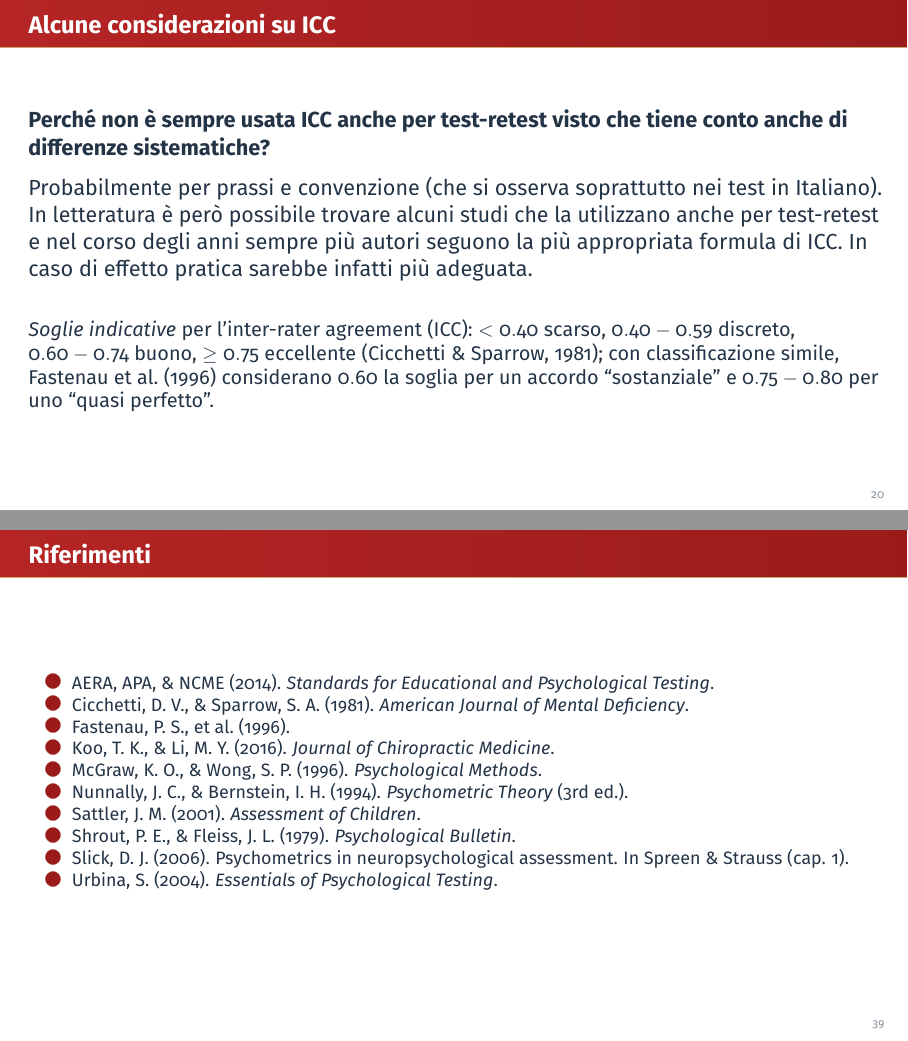
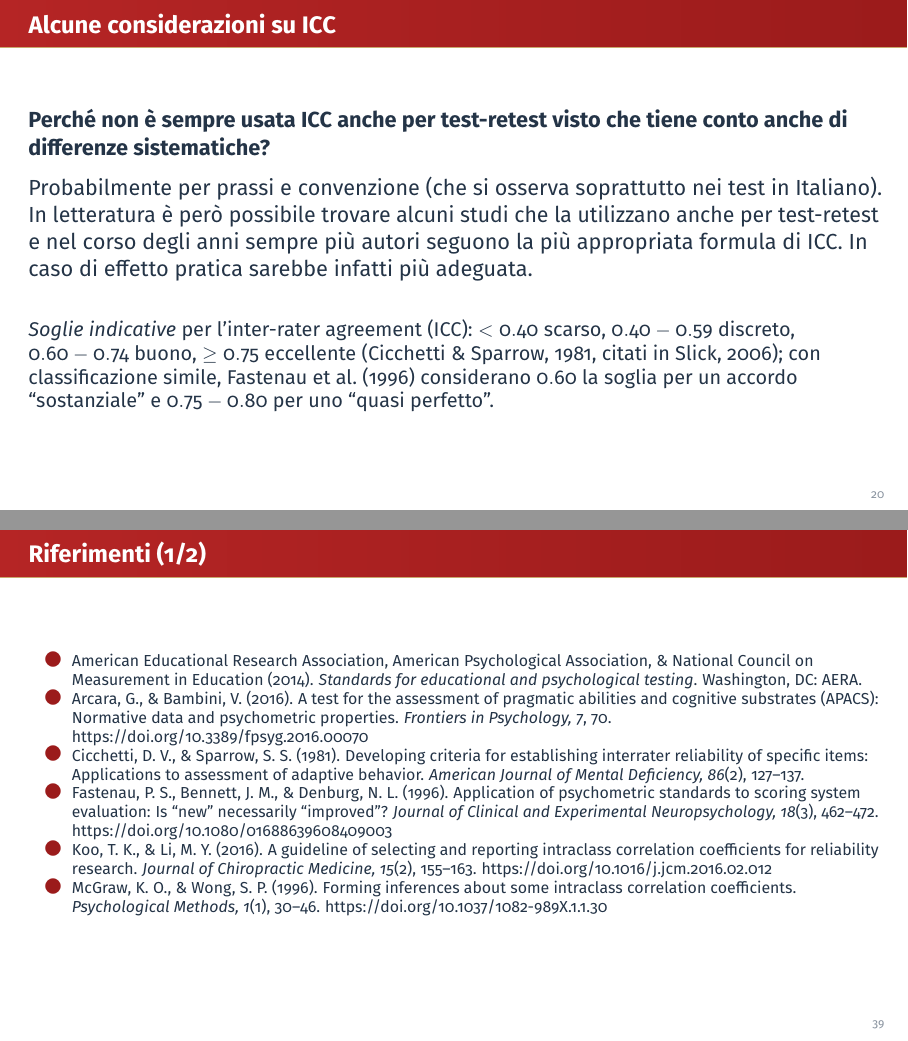
Before and after one commit to giorgioarcara/Slides-Metodi-Statistici-Neuropsi-Forense, LaTeX slides (03c_Affidabilità_formule.tex): pages 20 and 39 of 39 before the commit and pages 20 and 39 of 40 after it, joined at a grey line. Compiled offline with pdfLaTeX.

Commit message:
Allinea il deck 03c (Affidabilità formule) al libro "Oltre i punteggi"
- Soglie test-retest con la formulazione del libro (nessuna soglia universale)
- Sattler e Cicchetti & Sparrow citati tramite Slick (2006), come nel libro
- Slick (2006): volume di Strauss, Sherman & Spreen (non "Spreen & Strauss")
- Glossario ICC(2,1): n_j = giudici, n_c = casi (era invertito)
- Formula generale con le varianze: r_xx = sigma^2_true / sigma^2_tot
- Refusi ("Pearson", "deviazione dalla media")
- Riferimenti completi in formato APA (aggiunto Arcara & Bambini, 2016)

Co-Authored-By: Claude Opus 5.5 <noreply@anthropic.com>

```diff
--- a/03c_Affidabilità_formule.tex
+++ b/03c_Affidabilità_formule.tex
@@ -648,10 +650,10 @@ pratica sarebbe infatti più adeguata.
 
 \small \emph{Soglie indicative} per l'inter-rater agreement (ICC):
 \(< 0.40\) scarso, \(0.40 - 0.59\) discreto, \(0.60 - 0.74\) buono,
-\(\geq 0.75\) eccellente (Cicchetti \& Sparrow, 1981); con
-classificazione simile, Fastenau et al.~(1996) considerano \(0.60\) la
-soglia per un accordo ``sostanziale'' e \(0.75 - 0.80\) per uno ``quasi
-perfetto''.
+\(\geq 0.75\) eccellente (Cicchetti \& Sparrow, 1981, citati in Slick,
+2006); con classificazione simile, Fastenau et al.~(1996) considerano
+\(0.60\) la soglia per un accordo ``sostanziale'' e \(0.75 - 0.80\) per
+uno ``quasi perfetto''.
 \end{frame}
 
 \section{Consistenza interna (e
@@ -950,22 +952,41 @@ r_{xx} = \frac{\sigma_{true}}{\sigma_{tot}}
 
 \section{Riferimenti}\label{riferimenti}
 
-\begin{frame}{Riferimenti}
-\phantomsection\label{riferimenti-1}
-\footnotesize
+\begin{frame}{Riferimenti (1/2)}
+\phantomsection\label{riferimenti-12}
+\scriptsize
 
 \begin{itemize}
 \tightlist
 \item
-  AERA, APA, \& NCME (2014). \emph{Standards for Educational and
-  Psychological Testing}.
+  American Educational Research Association, American Psychological
+  Association, \& National Council on Measurement in Education (2014).
+  \emph{Standards for educational and psychological testing}.
+  Washington, DC: AERA.
 \item
-  Cicchetti, D. V., \& Sparrow, S. A. (1981). \emph{American Journal of
-  Mental Deficiency}.
+  Arcara, G., \& Bambini, V. (2016). A test for the assessment of
+  pragmatic abilities and cognitive substrates (APACS): Normative data
+  and psychometric properties. \emph{Frontiers in Psychology, 7}, 70.
+  https://doi.org/10.3389/fpsyg.2016.00070
 \item
-  Fastenau, P. S., et al.~(1996).
+  Cicchetti, D. V., \& Sparrow, S. S. (1981). Developing criteria for
+  establishing interrater reliability of specific items: Applications to
+  assessment of adaptive behavior. \emph{American Journal of Mental
+  Deficiency, 86}(2), 127--137.
 \item
-  Koo, T. K., \& Li, M. Y. (2016). \emph{Journal of Chiropractic
-  Medicine}.
+  Fastenau, P. S., Bennett, J. M., \& Denburg, N. L. (1996). Application
+  of psychometric standards to scoring system evaluation: Is ``new''
+  necessarily ``improved''? \emph{Journal of Clinical and Experimental
+  Neuropsychology, 18}(3), 462--472.
+  https://doi.org/10.1080/01688639608409003
 \item
-  McGraw, K. O., \& Wong, S. P. (1996). \emph{Psychological Methods}.
+  Koo, T. K., \& Li, M. Y. (2016). A guideline of selecting and
+  reporting intraclass correlation coefficients for reliability
+  research. \emph{Journal of Chiropractic Medicine, 15}(2), 155--163.
+  https://doi.org/10.1016/j.jcm.2016.02.012
+\item
+  McGraw, K. O., \& Wong, S. P. (1996). Forming inferences about some
+  intraclass correlation coefficients. \emph{Psychological Methods,
+  1}(1), 30--46. https://doi.org/10.1037/1082-989X.1.1.30
+\end{itemize}
+\end{frame}
@@ -972,10 +1000,12 @@ r_{xx} = \frac{\sigma_{true}}{\sigma_{tot}}
 \item
   Nunnally, J. C., \& Bernstein, I. H. (1994). \emph{Psychometric
-  Theory} (3rd ed.).
+  theory} (3rd ed.). New York: McGraw-Hill.
 \item
-  Sattler, J. M. (2001). \emph{Assessment of Children}.
+  Sattler, J. M. (2001). \emph{Assessment of children: Cognitive
+  applications} (4th ed.). San Diego, CA: Jerome M. Sattler.
 \item
-  Shrout, P. E., \& Fleiss, J. L. (1979). \emph{Psychological Bulletin}.
+  Shrout, P. E., \& Fleiss, J. L. (1979). Intraclass correlations: Uses
+  in assessing rater reliability. \emph{Psychological Bulletin, 86}(2),
+  420--428. https://doi.org/10.1037/0033-2909.86.2.420
 \item
   Slick, D. J. (2006). Psychometrics in neuropsychological assessment.
-  In Spreen \& Strauss (cap. 1).
@@ -982,5 +1015,6 @@ r_{xx} = \frac{\sigma_{true}}{\sigma_{tot}}
 \item
-  Urbina, S. (2004). \emph{Essentials of Psychological Testing}.
+  Urbina, S. (2004). \emph{Essentials of psychological testing}.
+  Hoboken, NJ: John Wiley \& Sons.
 \end{itemize}
 \end{frame}
 
```
Also changed, not shown: 03c_Affidabilità_formule.pdf, 03c_Affidabilità_formule.tex (38 more changed lines), 1 other file.
